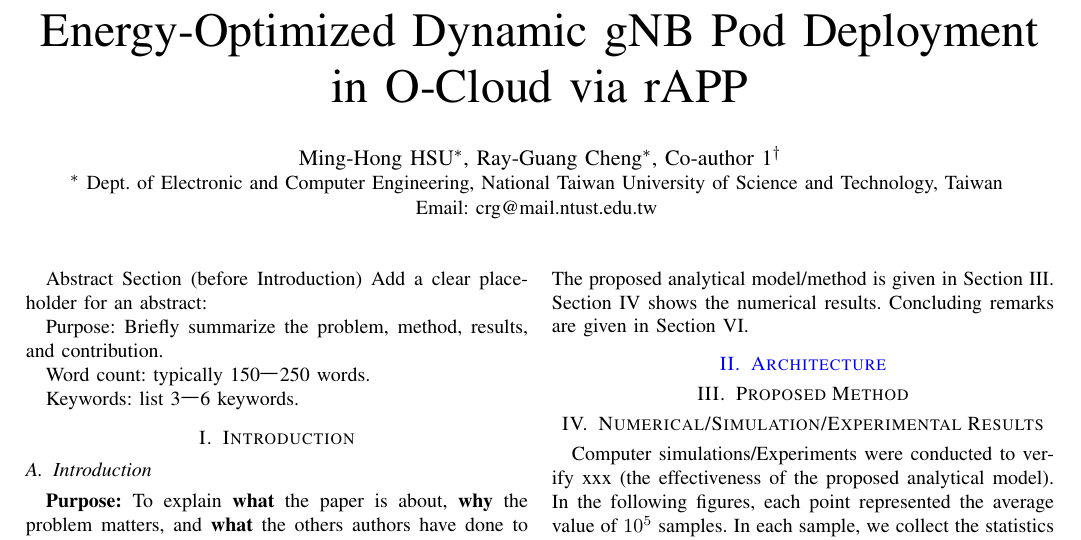
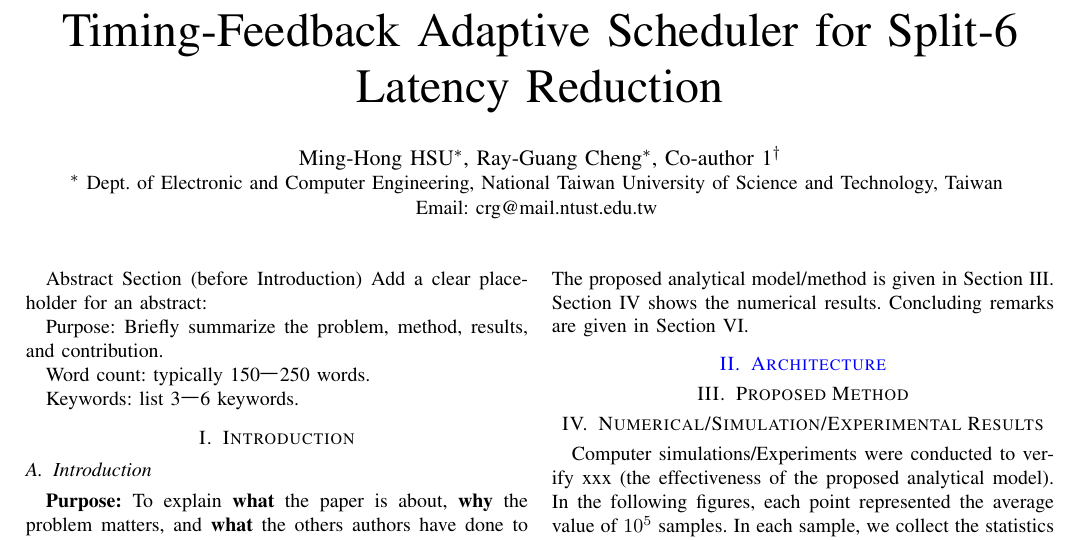
Before and after one commit to dong881/MingThesis, a LaTeX paper (main.tex): part of the page, cut at the place of the change. Compiled offline with pdfLaTeX.

Commit message:
Automatically pull from Overleaf.

```diff
--- a/main.tex
+++ b/main.tex
@@ -9,7 +9,7 @@
 \usepackage{color}
 \begin{document}
 \begin{CJK}{UTF8}{bsmi}
-\title{Energy-Optimized Dynamic gNB Pod Deployment in O-Cloud via rAPP}
+\title{Timing-Feedback Adaptive Scheduler for Split-6 Latency Reduction}
 \author{
 \author{\IEEEauthorblockN{
         Ming-Hong HSU\IEEEauthorrefmark{1},
```
